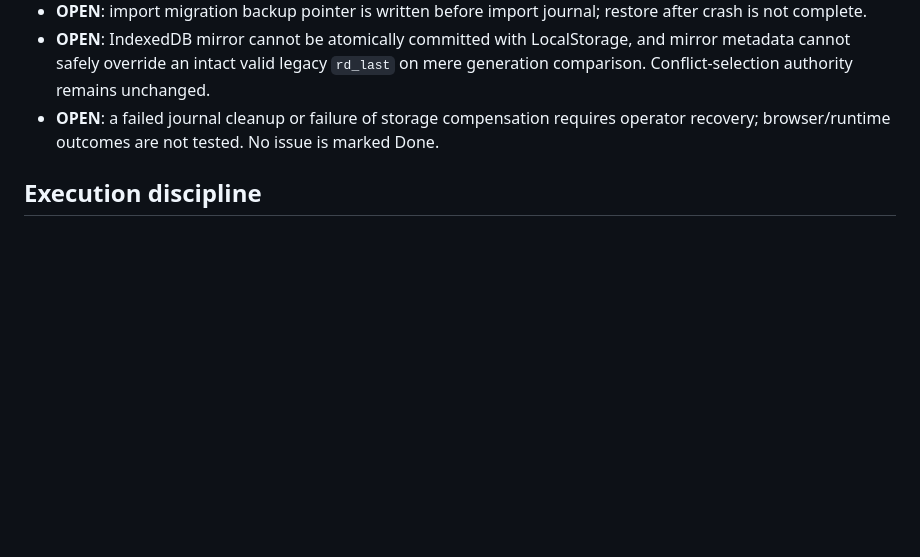
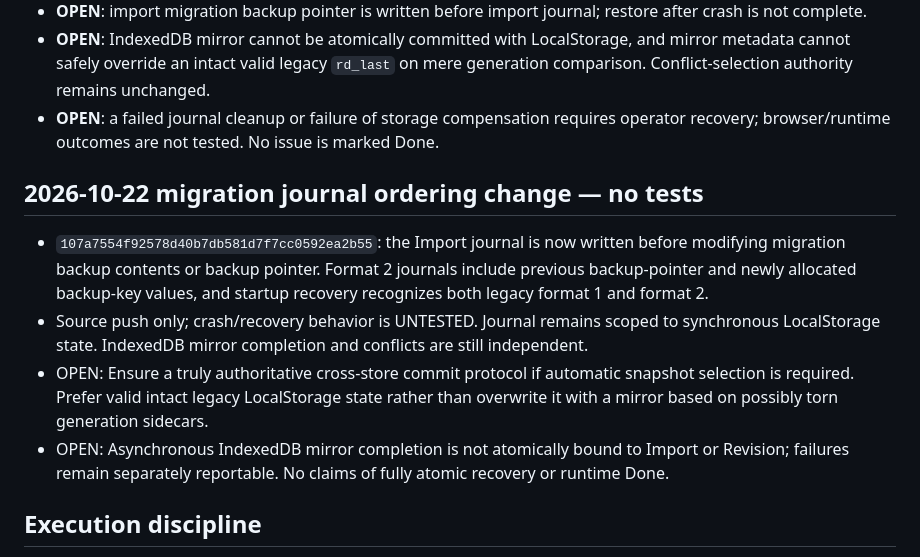
Before and after one commit to salesnspelectronics-create/RoomDesigner, a Markdown page: audit/roomdesigner-phase1-open-backlog.md, the part around the change. GitHub-like rendering; blank space fills up the shorter version.

Commit message:
docs(audit): track migration journal ordering and remaining mirror limitations

```diff
--- a/audit/roomdesigner-phase1-open-backlog.md
+++ b/audit/roomdesigner-phase1-open-backlog.md
@@ -66,6 +66,12 @@ Updated: 2026-10-22. Audit/implementation ledger only; this is NOT runtime accep
 - **OPEN**: IndexedDB mirror cannot be atomically committed with LocalStorage, and mirror metadata cannot safely override an intact valid legacy `rd_last` on mere generation comparison. Conflict-selection authority remains unchanged.
 - **OPEN**: a failed journal cleanup or failure of storage compensation requires operator recovery; browser/runtime outcomes are not tested. No issue is marked Done.
 
+## 2026-10-22 migration journal ordering change — no tests
+- `107a7554f92578d40b7db581d7f7cc0592ea2b55`: the Import journal is now written before modifying migration backup contents or backup pointer. Format 2 journals include previous backup-pointer and newly allocated backup-key values, and startup recovery recognizes both legacy format 1 and format 2.
+- Source push only; crash/recovery behavior is UNTESTED. Journal remains scoped to synchronous LocalStorage state. IndexedDB mirror completion and conflicts are still independent.
+- OPEN: Ensure a truly authoritative cross-store commit protocol if automatic snapshot selection is required. Prefer valid intact legacy LocalStorage state rather than overwrite it with a mirror based on possibly torn generation sidecars.
+- OPEN: Asynchronous IndexedDB mirror completion is not atomically bound to Import or Revision; failures remain separately reportable. No claims of fully atomic recovery or runtime Done.
+
 ## Execution discipline
 - Scheduled V8.2 regression remains paused; do not reactivate.
 - No automated or browser tests have been run during these user-authorized direct-push phase-1 changes.
```
